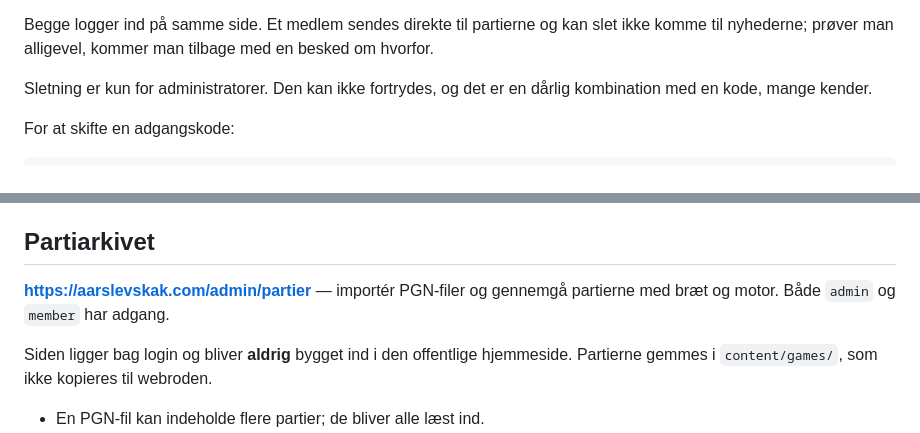
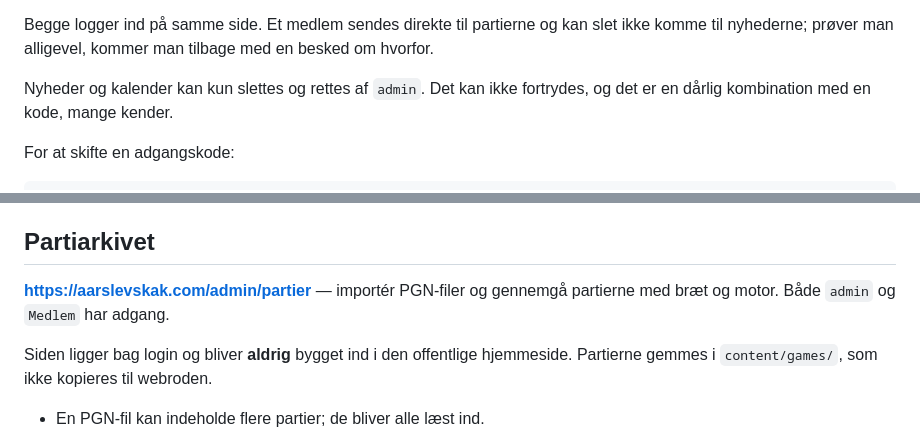
Before and after one commit to kerdemdemir/arslev-skakklub, a Markdown page: README.md, 2 parts joined by grey strips. Drawn GitHub-style.

Commit message:
Ret et selvmodsigende afsnit i README
Afsnittet sagde stadig, at kun administratorer kan slette, hvilket ikke
længere passer for partier. Det gælder nyheder og kalender.

Co-Authored-By: Claude Opus 5 <noreply@anthropic.com>

```diff
--- a/README.md
+++ b/README.md
@@ -69,8 +69,8 @@ Begge logger ind på samme side. Et medlem sendes direkte til partierne og
 kan slet ikke komme til nyhederne; prøver man alligevel, kommer man tilbage
 med en besked om hvorfor.
 
-Sletning er kun for administratorer. Den kan ikke fortrydes, og det er en
-dårlig kombination med en kode, mange kender.
+Nyheder og kalender kan kun slettes og rettes af `admin`. Det kan ikke
+fortrydes, og det er en dårlig kombination med en kode, mange kender.
 
 For at skifte en adgangskode:
 
@@ -104,7 +104,7 @@ forsiden, som nu viser de **næste** otte datoer frem for sæsonens første otte
 ## Partiarkivet
 
 **<https://aarslevskak.com/admin/partier>** — importér PGN-filer og
-gennemgå partierne med bræt og motor. Både `admin` og `member` har adgang.
+gennemgå partierne med bræt og motor. Både `admin` og `Medlem` har adgang.
 
 Siden ligger bag login og bliver **aldrig** bygget ind i den offentlige
 hjemmeside. Partierne gemmes i `content/games/`, som ikke kopieres til
```
